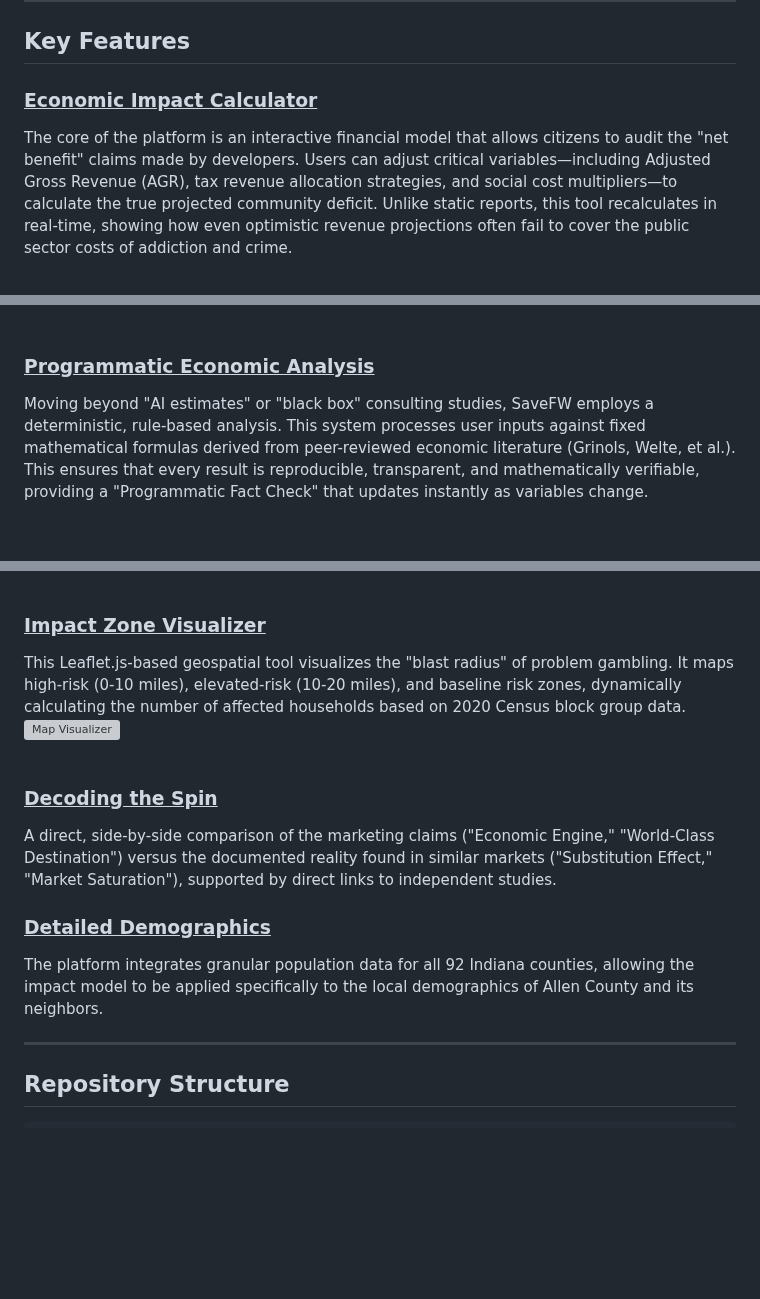
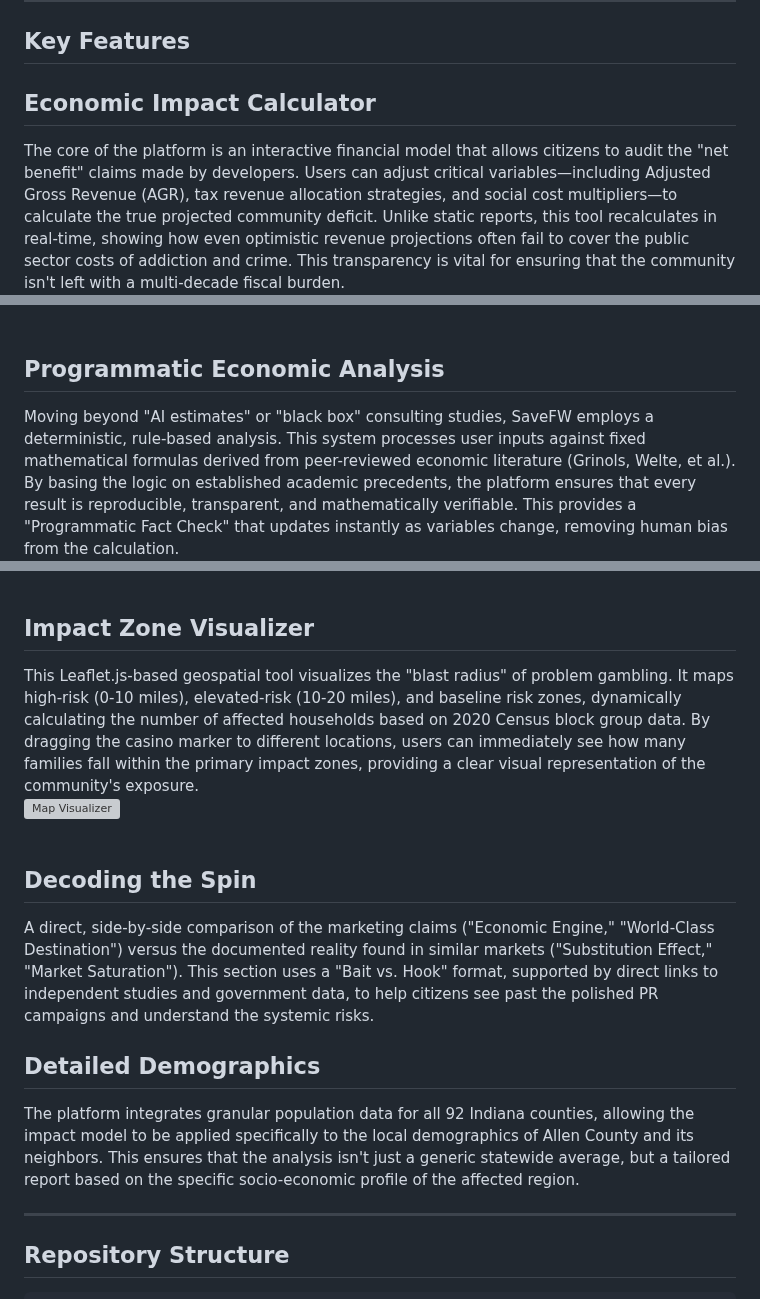
Before and after one commit to savefw/casino-economic-impact-calculator, a Markdown page: README.md, 3 parts joined by grey strips. Rendered like a GitHub page; blank space fills up the shorter version; grey boxes are pictures that could not be loaded.

```diff
--- a/README.md
+++ b/README.md
@@ -44,14 +44,16 @@ Save Fort Wayne is an interactive open-source platform designed to educate citiz
 
 ## Key Features
 
-### <u>Economic Impact Calculator</u>
-The core of the platform is an interactive financial model that allows citizens to audit the "net benefit" claims made by developers. Users can adjust critical variables—including Adjusted Gross Revenue (AGR), tax revenue allocation strategies, and social cost multipliers—to calculate the true projected community deficit. Unlike static reports, this tool recalculates in real-time, showing how even optimistic revenue projections often fail to cover the public sector costs of addiction and crime.
+Economic Impact Calculator
+--------------------------
+The core of the platform is an interactive financial model that allows citizens to audit the "net benefit" claims made by developers. Users can adjust critical variables—including Adjusted Gross Revenue (AGR), tax revenue allocation strategies, and social cost multipliers—to calculate the true projected community deficit. Unlike static reports, this tool recalculates in real-time, showing how even optimistic revenue projections often fail to cover the public sector costs of addiction and crime. This transparency is vital for ensuring that the community isn't left with a multi-decade fiscal burden.
 <br />
 <img src="docs/examples/Net-Economic-Impact-Table-Example.png" alt="Economic Impact Calculator Table" width="600" />
 <br /><br />
 
-### <u>Programmatic Economic Analysis</u>
-Moving beyond "AI estimates" or "black box" consulting studies, SaveFW employs a deterministic, rule-based analysis. This system processes user inputs against fixed mathematical formulas derived from peer-reviewed economic literature (Grinols, Welte, et al.). This ensures that every result is reproducible, transparent, and mathematically verifiable, providing a "Programmatic Fact Check" that updates instantly as variables change.
+Programmatic Economic Analysis
+------------------------------
+Moving beyond "AI estimates" or "black box" consulting studies, SaveFW employs a deterministic, rule-based analysis. This system processes user inputs against fixed mathematical formulas derived from peer-reviewed economic literature (Grinols, Welte, et al.). By basing the logic on established academic precedents, the platform ensures that every result is reproducible, transparent, and mathematically verifiable. This provides a "Programmatic Fact Check" that updates instantly as variables change, removing human bias from the calculation.
 <br />
 <img src="docs/examples/Net-Economic-Impact-Automated-Analysis-Example.png" alt="Automated Economic Analysis" width="600" />
 <br /><br />
@@ -68,17 +72,20 @@ A visual metaphor for the deceptive marketing tactics used to sell the casino pr
 <img src="docs/examples/Slot-Machine-Example.png" alt="Slot Machine Metaphor" width="600" />
 <br /><br />
 
-### <u>Impact Zone Visualizer</u>
-This Leaflet.js-based geospatial tool visualizes the "blast radius" of problem gambling. It maps high-risk (0-10 miles), elevated-risk (10-20 miles), and baseline risk zones, dynamically calculating the number of affected households based on 2020 Census block group data.
+Impact Zone Visualizer
+----------------------
+This Leaflet.js-based geospatial tool visualizes the "blast radius" of problem gambling. It maps high-risk (0-10 miles), elevated-risk (10-20 miles), and baseline risk zones, dynamically calculating the number of affected households based on 2020 Census block group data. By dragging the casino marker to different locations, users can immediately see how many families fall within the primary impact zones, providing a clear visual representation of the community's exposure.
 <br />
 <img src="docs/examples/Casino-Impact-Zone-Visualizer-Example.png" alt="Map Visualizer" width="600" />
 <br /><br />
 
-### <u>Decoding the Spin</u>
-A direct, side-by-side comparison of the marketing claims ("Economic Engine," "World-Class Destination") versus the documented reality found in similar markets ("Substitution Effect," "Market Saturation"), supported by direct links to independent studies.
+Decoding the Spin
+-----------------
+A direct, side-by-side comparison of the marketing claims ("Economic Engine," "World-Class Destination") versus the documented reality found in similar markets ("Substitution Effect," "Market Saturation"). This section uses a "Bait vs. Hook" format, supported by direct links to independent studies and government data, to help citizens see past the polished PR campaigns and understand the systemic risks.
 
-### <u>Detailed Demographics</u>
-The platform integrates granular population data for all 92 Indiana counties, allowing the impact model to be applied specifically to the local demographics of Allen County and its neighbors.
+Detailed Demographics
+---------------------
+The platform integrates granular population data for all 92 Indiana counties, allowing the impact model to be applied specifically to the local demographics of Allen County and its neighbors. This ensures that the analysis isn't just a generic statewide average, but a tailored report based on the specific socio-economic profile of the affected region.
 
 ---
 
```
Also changed, not shown: other parts of README.md (+6 -4 lines).
